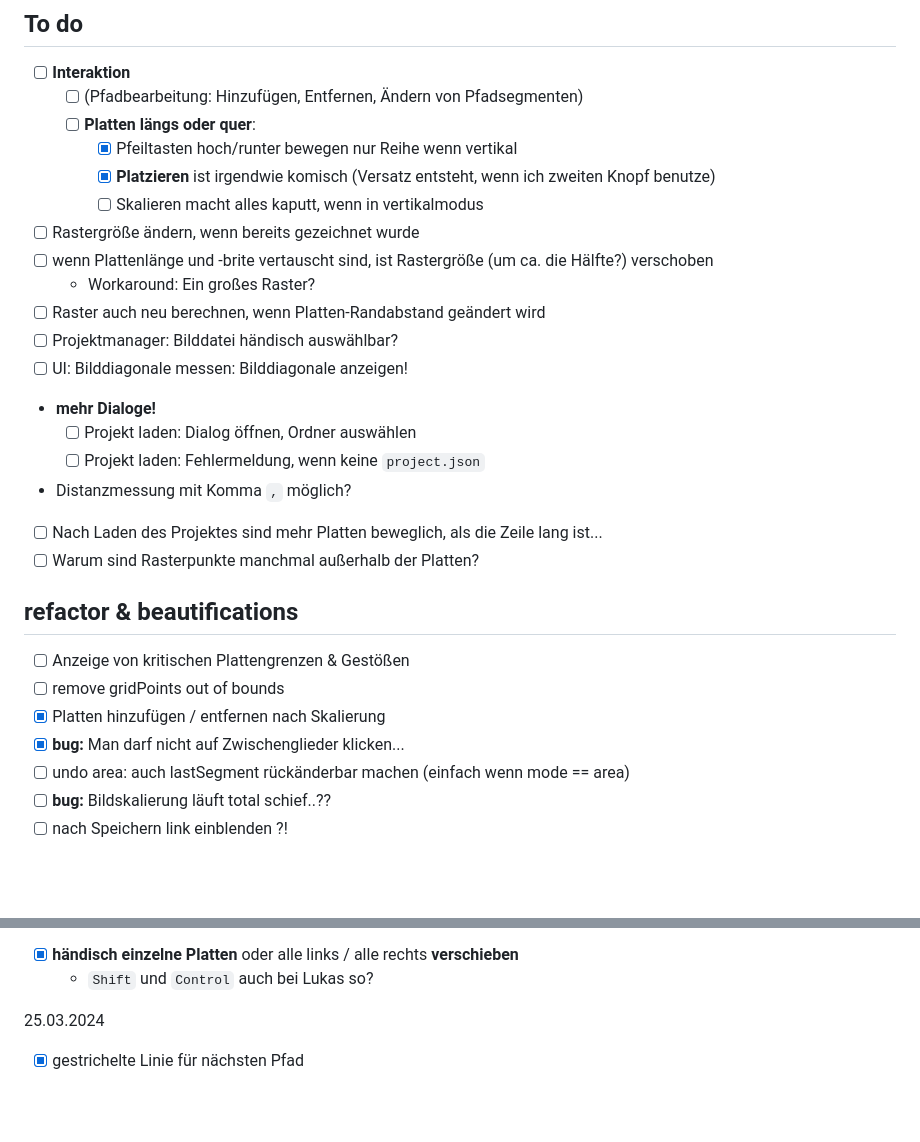
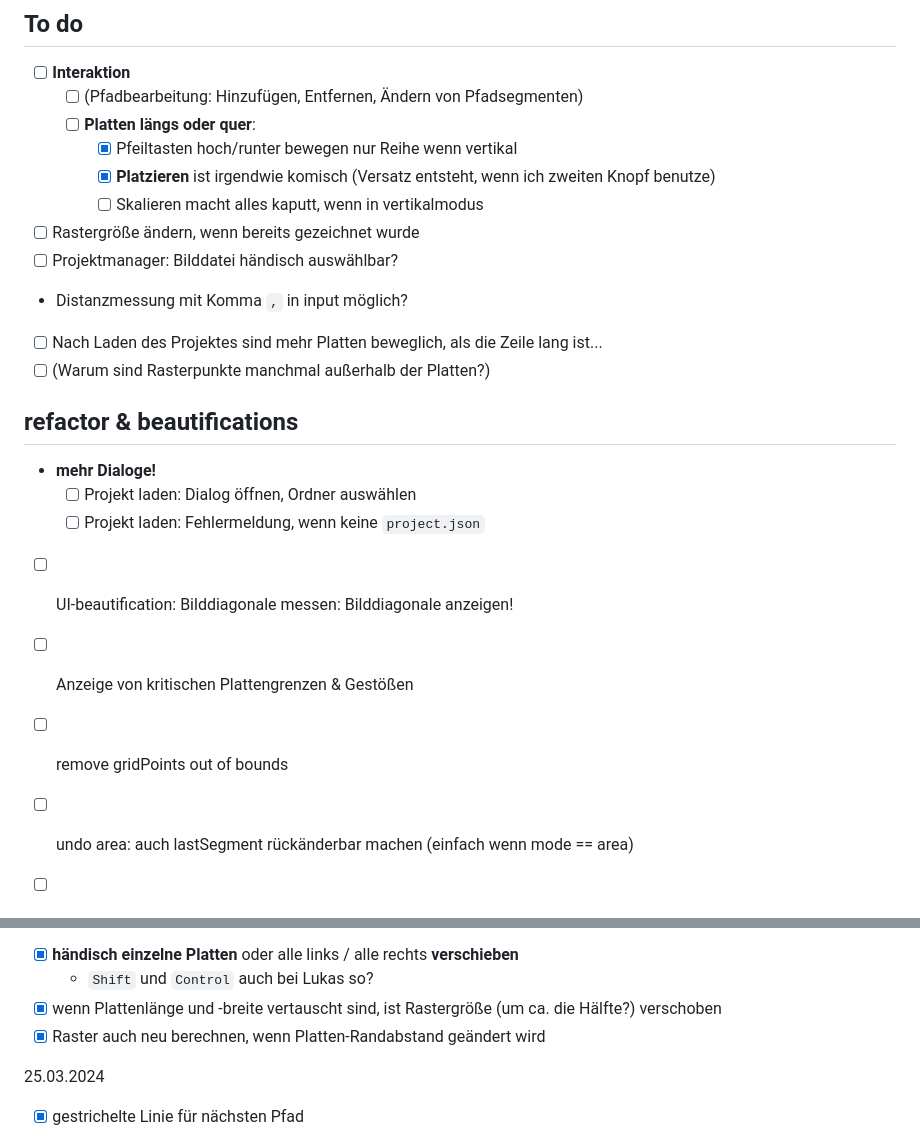
Before and after one commit to dunland/snakeJS, a Markdown page: Log.md, 2 parts joined by grey strips. Rendered like a GitHub page; blank space fills up the shorter version.

Commit message:
update Log

```diff
--- a/Log.md
+++ b/Log.md
@@ -7,24 +7,21 @@
 		- [x] **Platzieren** ist irgendwie komisch (Versatz entsteht, wenn ich zweiten Knopf benutze)
 		- [ ] Skalieren macht alles kaputt, wenn in vertikalmodus
 - [ ] Rastergröße ändern, wenn bereits gezeichnet wurde
-- [ ] wenn Plattenlänge und -brite vertauscht sind, ist Rastergröße (um ca. die Hälfte?) verschoben
-	- Workaround: Ein großes Raster?
-- [ ] Raster auch neu berechnen, wenn Platten-Randabstand geändert wird
 - [ ] Projektmanager: Bilddatei händisch auswählbar?
-- [ ] UI: Bilddiagonale messen: Bilddiagonale anzeigen!
+
+- Distanzmessung mit Komma `,` in input möglich?
+- [ ] Nach Laden des Projektes sind mehr Platten beweglich, als die Zeile lang ist...
+- [ ] (Warum sind Rasterpunkte manchmal außerhalb der Platten?)
+
+## refactor & beautifications
+
 - **mehr Dialoge!**
 	- [ ] Projekt laden: Dialog öffnen, Ordner auswählen
 	- [ ] Projekt laden: Fehlermeldung, wenn keine `project.json`
-- Distanzmessung mit Komma `,` möglich?
-- [ ] Nach Laden des Projektes sind mehr Platten beweglich, als die Zeile lang ist...
-- [ ] Warum sind Rasterpunkte manchmal außerhalb der Platten?
-
-## refactor & beautifications
+- [ ] UI-beautification: Bilddiagonale messen: Bilddiagonale anzeigen!
 
 - [ ] Anzeige von kritischen Plattengrenzen & Gestößen
 - [ ] remove gridPoints out of bounds
-- [x] Platten hinzufügen / entfernen nach Skalierung
-- [x] **bug:** Man darf nicht auf Zwischenglieder klicken...
 - [ ] undo area: auch lastSegment rückänderbar machen (einfach wenn mode == area)
 - [ ] **bug:** Bildskalierung läuft total schief..??
 - [ ] nach Speichern link einblenden ?!
@@ -38,5 +37,7 @@
 - [x] **händisch einzelne Platten** oder alle links / alle rechts **verschieben**
 	- `Shift` und `Control` auch bei Lukas so?
+- [x] wenn Plattenlänge und -breite vertauscht sind, ist Rastergröße (um ca. die Hälfte?) verschoben
+- [x] Raster auch neu berechnen, wenn Platten-Randabstand geändert wird
 
 25.03.2024
 
```
Also changed, not shown: other parts of Log.md (+2 -0 lines).
